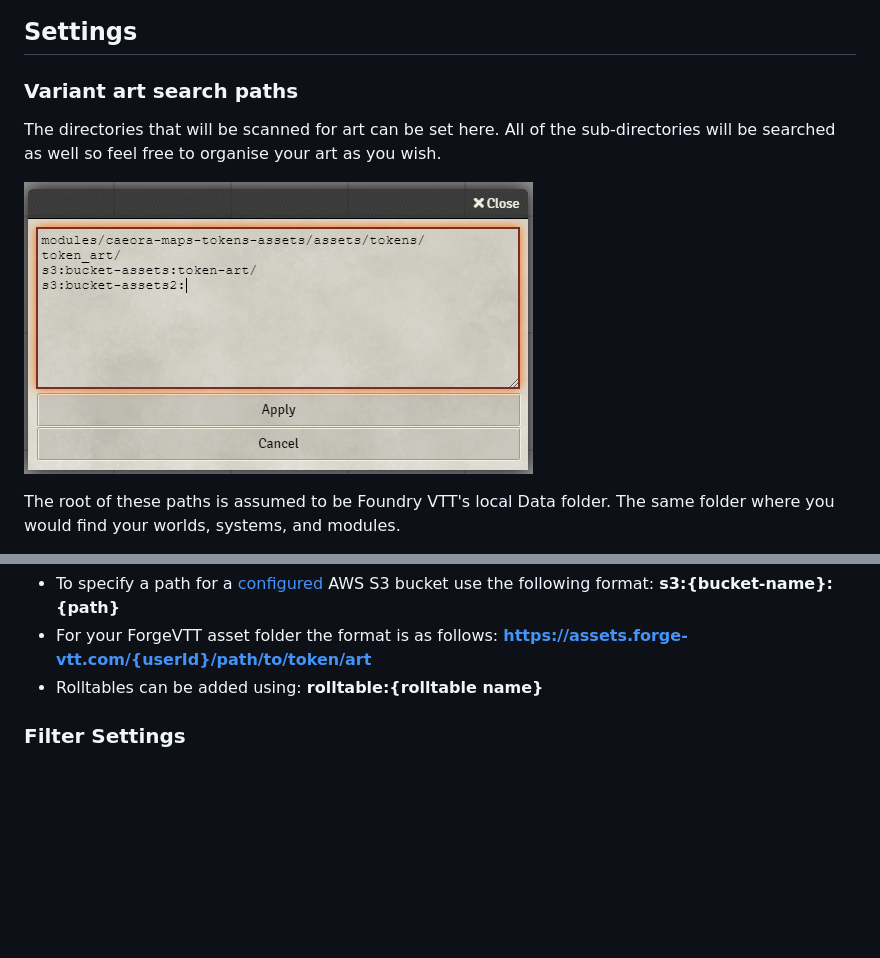
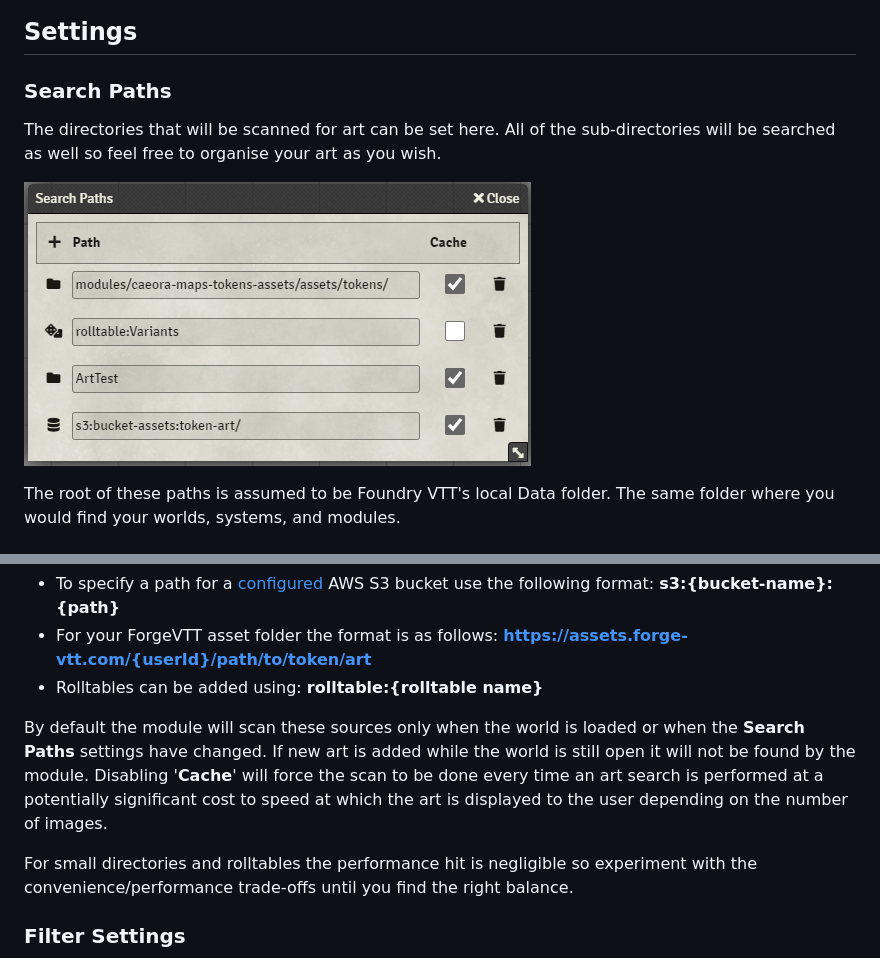
Before and after one commit to Aedif/TokenVariants, a Markdown page: README.md, 2 parts joined by grey strips. GitHub-like rendering; pictures changed too: docs/search_paths.png; blank space fills up the shorter version.

Commit message:
Bumber version and updated README

```diff
--- a/README.md
+++ b/README.md
@@ -30,7 +30,7 @@ The 'Art Select' screen can also be opened up from the Actor Sheet by right-clic
 !["Token Configuration Button"](./docs/token_config_button.png)
 
 ## Settings
-### Variant art search paths
+### Search Paths
 
 The directories that will be scanned for art can be set here. All of the sub-directories will be searched as well so feel free to organise your art as you wish.
 
@@ -45,6 +45,10 @@ In addition to local paths you can also add s3 buckets, ForgeVTT asset folders,
 * To specify a path for a [configured](https://foundryvtt.com/article/aws-s3/) AWS S3 bucket use the following format: **s3:{bucket-name}:{path}**
 * For your ForgeVTT asset folder the format is as follows: **https://assets.forge-vtt.com/{userId}/path/to/token/art**
 * Rolltables can be added using: **rolltable:{rolltable name}**
+
+By default the module will scan these sources only when the world is loaded or when the **Search Paths** settings have changed. If new art is added while the world is still open it will not be found by the module. Disabling '**Cache**' will force the scan to be done every time an art search is performed at a potentially significant cost to speed at which the art is displayed to the user depending on the number of images.
+
+For small directories and rolltables the performance hit is negligible so experiment with the convenience/performance trade-offs until you find the right balance.
 
 ### Filter Settings
 
```
Also changed, not shown: CHANGELOG.md (+4 -0 lines), 2 other files.
